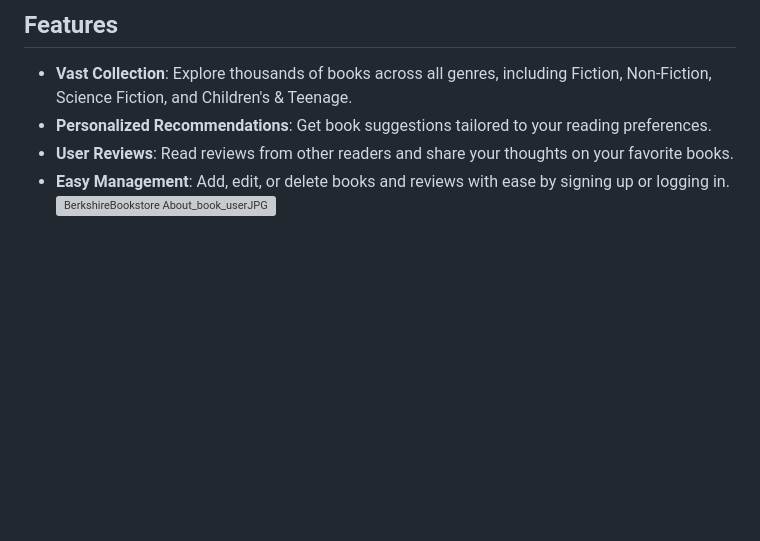
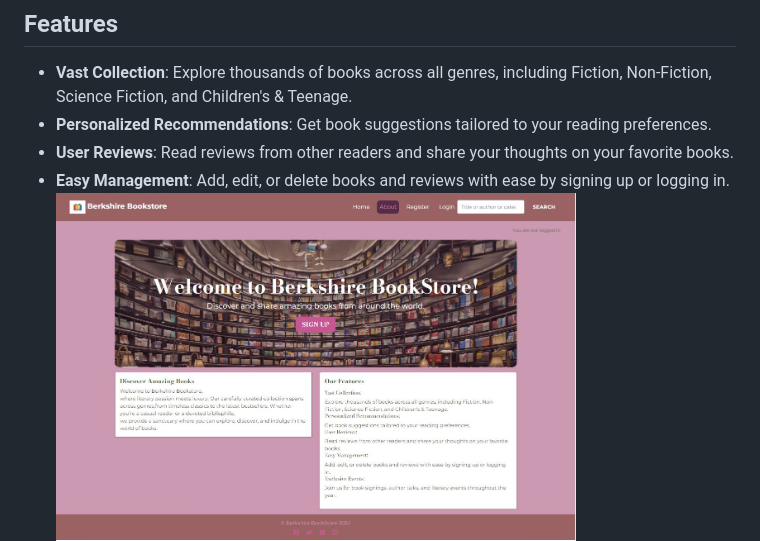
Before and after one commit to rajends1/berkshirebookstore, a Markdown page: README.md, the part around the change. GitHub-like rendering; blank space fills up the shorter version; grey boxes are pictures that could not be loaded.

Commit message:
Add files via upload
update readme for about v2 image

```diff
--- a/README.md
+++ b/README.md
@@ -105,7 +105,7 @@ The Agile Manifesto followed as per below:  A good user story should be:
 - **Personalized Recommendations**: Get book suggestions tailored to your reading preferences.
 - **User Reviews**: Read reviews from other readers and share your thoughts on your favorite books.
 - **Easy Management**: Add, edit, or delete books and reviews with ease by signing up or logging in. </br>
-<img src="documentation/pictures/F6.JPG" alt="BerkshireBookstore About_book_userJPG" width="520"></br>
+<img src="documentation/pictures/f6.JPG" alt="BerkshireBookstore About_book_userJPG" width="520"></br>
 <img src="documentation/pictures/F1.JPG" alt="BerkshireBookstore Manage_book_userJPG" width="520"></br>
 <img src="documentation/pictures/F2.JPG" alt="BerkshireBookstore ManageBook_userJPG" width="220">
  <img src="documentation/pictures/F3.JPG" alt="BerkshireBookstore revieweJPG" width="220">
```
